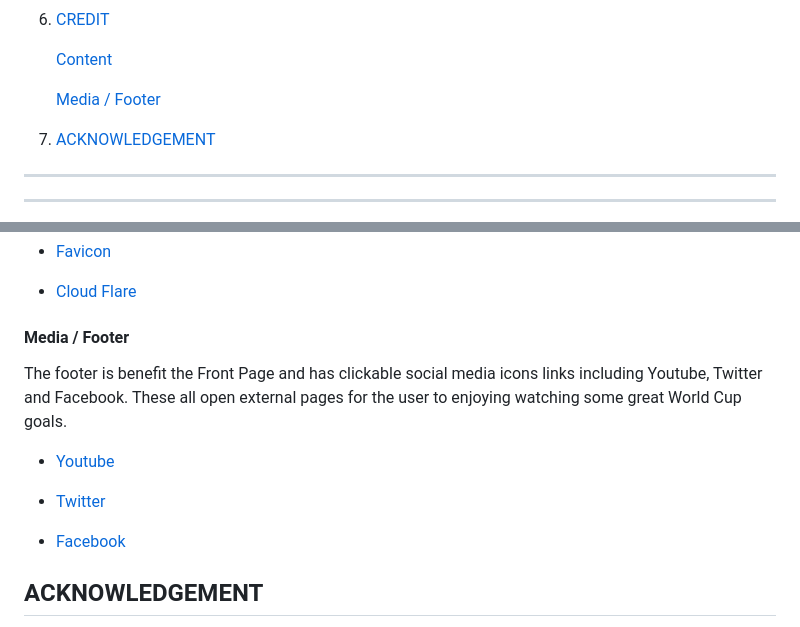
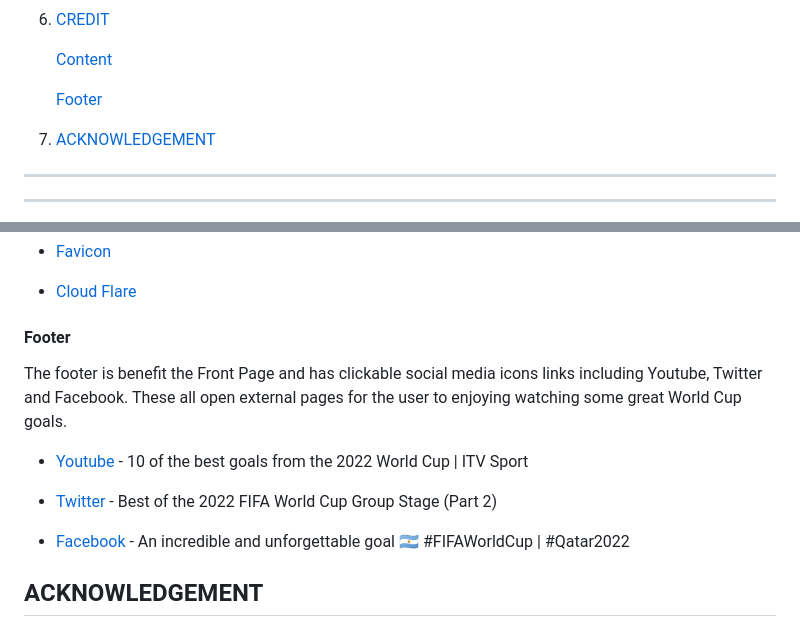
Before and after one commit to yemoalakija/QUIZ-FIFA-WORLD-CUP, a Markdown page: README.md, 2 parts joined by grey strips. Rendered like a GitHub page.

Commit message:
adds footer description on social media links in README.md

```diff
--- a/README.md
+++ b/README.md
@@ -34,7 +34,7 @@
 
     <a href ="#content">Content</a>
 
-    <a href ="#mediafooter">Media / Footer</a>
+    <a href ="#footer">Footer</a>
 
 7. <a href ="#acknowledgement">ACKNOWLEDGEMENT</a>
 
@@ -185,15 +185,15 @@ Specific contents and media (including photos and videos) were sourced from vari
 - [Cloud Flare](https://www.cloudflare.com/)
 
 
-#### Media / Footer
+#### Footer
 
 The footer is benefit the Front Page and has clickable social media icons links including Youtube, Twitter and Facebook. These all open external pages for the user to enjoying watching some great World Cup goals.
 
-- [Youtube](https://www.youtube.com/watch?v=0zIdoBvkiRk)
+- [Youtube](https://www.youtube.com/watch?v=0zIdoBvkiRk) - 10 of the best goals from the 2022 World Cup | ITV Sport
 
-- [Twitter](https://mobile.twitter.com/i/events/1596100698092888065)
+- [Twitter](https://mobile.twitter.com/i/events/1596100698092888065) - Best of the 2022 FIFA World Cup Group Stage (Part 2)
 
-- [Facebook](https://www.facebook.com/watch/?v=1196866764271036)
+- [Facebook](https://www.facebook.com/watch/?v=1196866764271036) - An incredible and unforgettable goal 🇦🇷 #FIFAWorldCup | #Qatar2022
 
 
 ## ACKNOWLEDGEMENT
```
